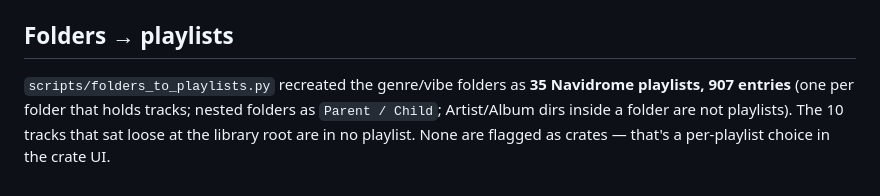
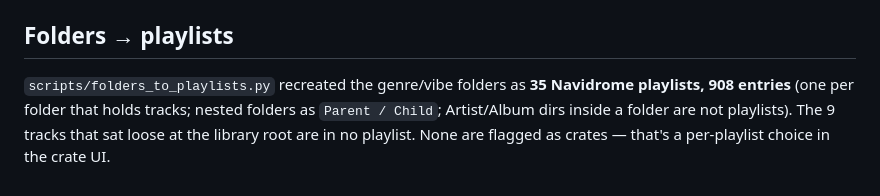
Before and after one commit to mh550/dj-crate-streaming, a Markdown page: docs/library-import-report.md, the part around the change. GitHub-like rendering.

Commit message:
report: playlist numbers
Claude-Session: https://claude.ai/code/session_01LgPrJoHwbayDNunB5wqWr7

```diff
--- a/docs/library-import-report.md
+++ b/docs/library-import-report.md
@@ -74,7 +74,7 @@ landed under `Singles/` or an empty artist. `docs/library-map.csv` says where ea
 
 ## Folders → playlists
 
-`scripts/folders_to_playlists.py` recreated the genre/vibe folders as **35 Navidrome playlists, 907 entries**
+`scripts/folders_to_playlists.py` recreated the genre/vibe folders as **35 Navidrome playlists, 908 entries**
 (one per folder that holds tracks; nested folders as `Parent / Child`; Artist/Album dirs inside a
-folder are not playlists). The 10 tracks that sat loose at the library root are in no playlist.
+folder are not playlists). The 9 tracks that sat loose at the library root are in no playlist.
 None are flagged as crates — that's a per-playlist choice in the crate UI.
```
